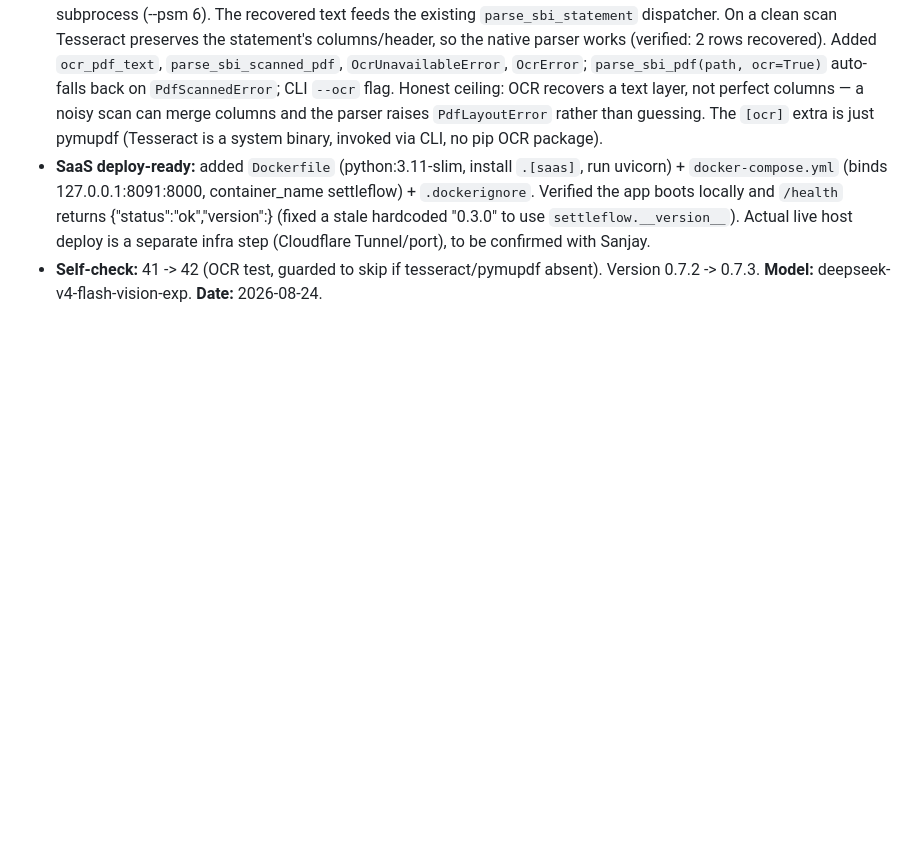
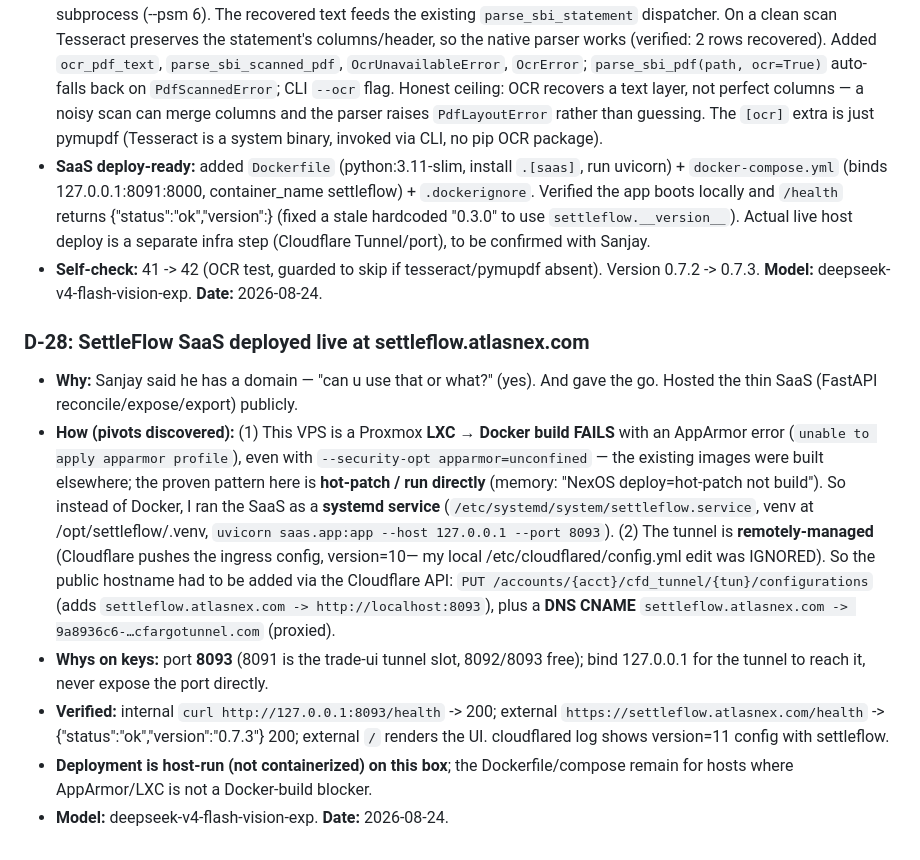
Before and after one commit to AtlasNex/settleflow, a Markdown page: docs/DECISIONS.md, the part around the change. GitHub-like rendering; blank space fills up the shorter version.

Commit message:
docs: D-28 settleflow SaaS live at settleflow.atlasnex.com (systemd + CF tunnel)

```diff
--- a/docs/DECISIONS.md
+++ b/docs/DECISIONS.md
@@ -318,3 +318,26 @@ survived because the OSS component layer is genuinely un-owned.
   Tunnel/port), to be confirmed with Sanjay.
 - **Self-check:** 41 -> 42 (OCR test, guarded to skip if tesseract/pymupdf absent).
   Version 0.7.2 -> 0.7.3. **Model:** deepseek-v4-flash-vision-exp. **Date:** 2026-08-24.
+
+### D-28: SettleFlow SaaS deployed live at settleflow.atlasnex.com
+- **Why:** Sanjay said he has a domain — "can u use that or what?" (yes). And gave the go.
+  Hosted the thin SaaS (FastAPI reconcile/expose/export) publicly.
+- **How (pivots discovered):** (1) This VPS is a Proxmox **LXC → Docker build FAILS** with an
+  AppArmor error (`unable to apply apparmor profile`), even with `--security-opt
+  apparmor=unconfined` — the existing images were built elsewhere; the proven pattern here
+  is **hot-patch / run directly** (memory: "NexOS deploy=hot-patch not build"). So instead
+  of Docker, I ran the SaaS as a **systemd service** (`/etc/systemd/system/settleflow.service`,
+  venv at /opt/settleflow/.venv, `uvicorn saas.app:app --host 127.0.0.1 --port 8093`).
+  (2) The tunnel is **remotely-managed** (Cloudflare pushes the ingress config, version=10—
+  my local /etc/cloudflared/config.yml edit was IGNORED). So the public hostname had to be
+  added via the Cloudflare API: `PUT /accounts/{acct}/cfd_tunnel/{tun}/configurations`
+  (adds `settleflow.atlasnex.com -> http://localhost:8093`), plus a **DNS CNAME**
+  `settleflow.atlasnex.com -> 9a8936c6-…cfargotunnel.com` (proxied).
+- **Whys on keys:** port **8093** (8091 is the trade-ui tunnel slot, 8092/8093 free);
+  bind 127.0.0.1 for the tunnel to reach it, never expose the port directly.
+- **Verified:** internal `curl http://127.0.0.1:8093/health` -> 200; external
+  `https://settleflow.atlasnex.com/health` -> {"status":"ok","version":"0.7.3"} 200;
+  external `/` renders the UI. cloudflared log shows version=11 config with settleflow.
+- **Deployment is host-run (not containerized) on this box**; the Dockerfile/compose remain
+  for hosts where AppArmor/LXC is not a Docker-build blocker.
+- **Model:** deepseek-v4-flash-vision-exp. **Date:** 2026-08-24.
```
Also changed, not shown: docs/HANDOVER.md (+3 -1 lines).
